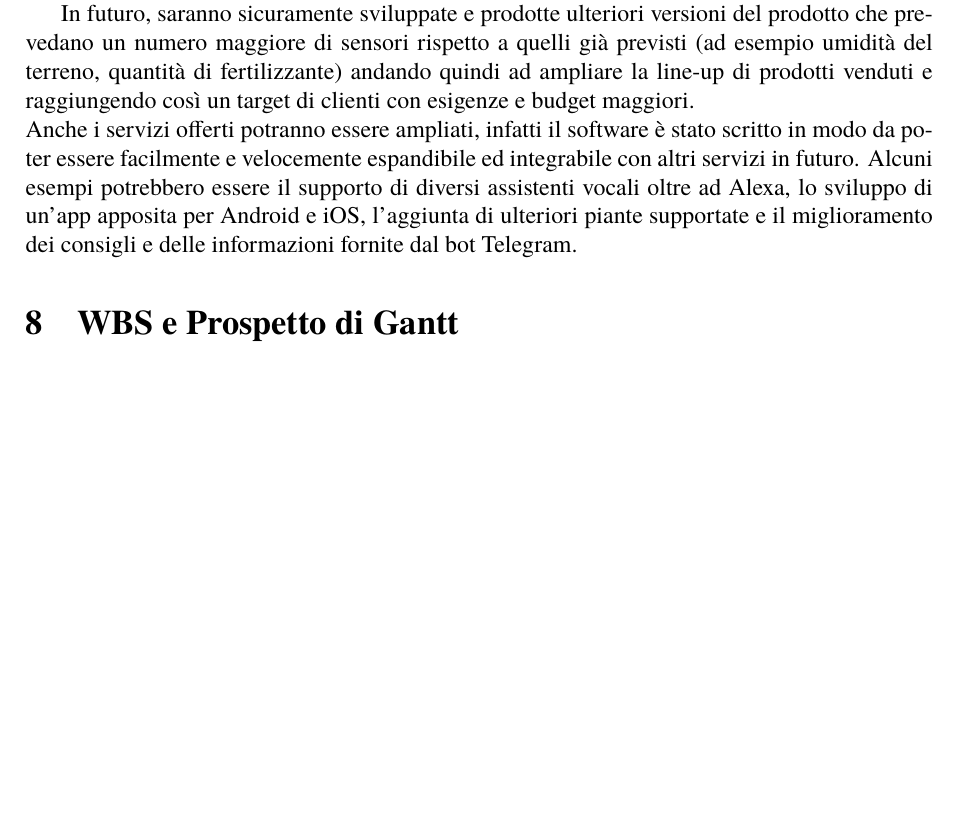
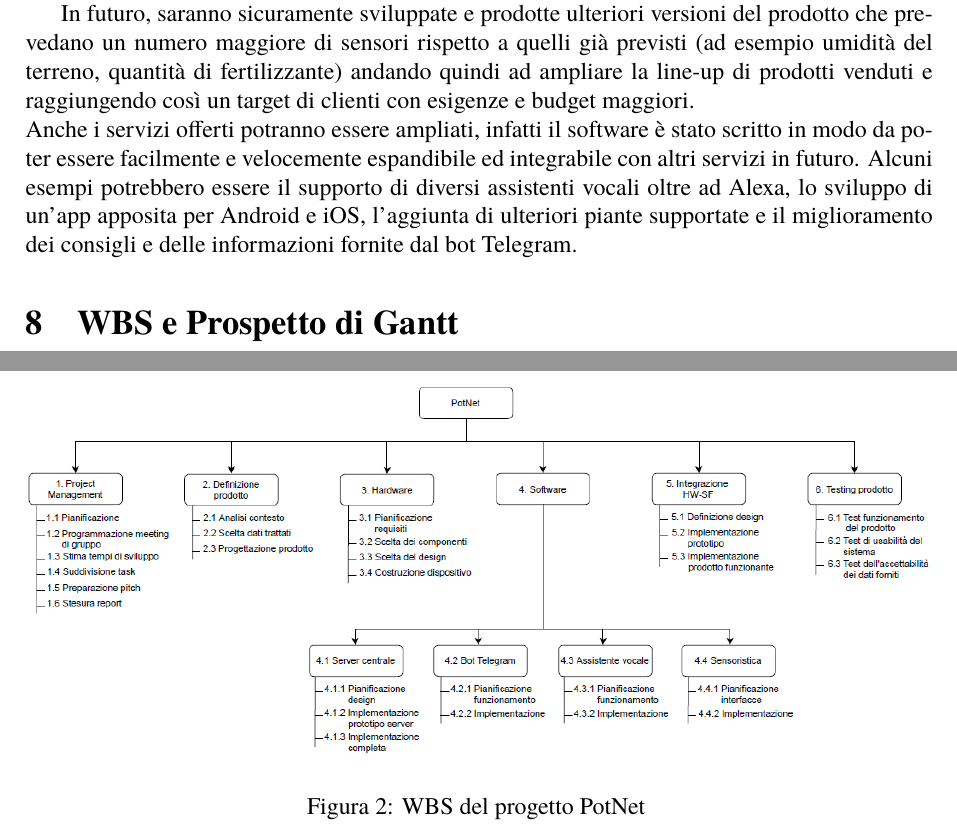
Before and after one commit to LM-96/Greengers, a LaTeX document (Report/Report.tex, which reads Report/section/8_wbs_gantt.tex): part of page 7 of 7 before the commit and two parts of pages 7 and 8 of 8 after it, the two joined at a grey line, cut so that both start at the same text, the shorter picture padded with empty space. Compiled offline with pdfLaTeX.

Commit message:
Add wbs section

```diff
--- a/Report/section/8_wbs_gantt.tex
+++ b/Report/section/8_wbs_gantt.tex
@@ -1 +1,7 @@
 \section{WBS e Prospetto di Gantt}
+
+\begin{figure}[ht!]
+	\centering
+	\includegraphics[width=\textwidth]{./images/wbs.PNG}
+	\caption{WBS del progetto PotNet \label{overflow}}
+\end{figure}
```
Also changed, not shown: Report/images/wbs.PNG (added).
